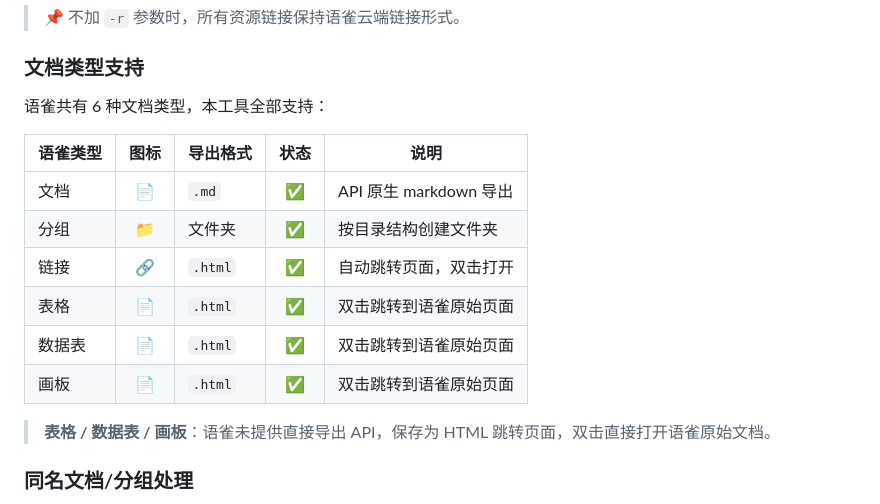
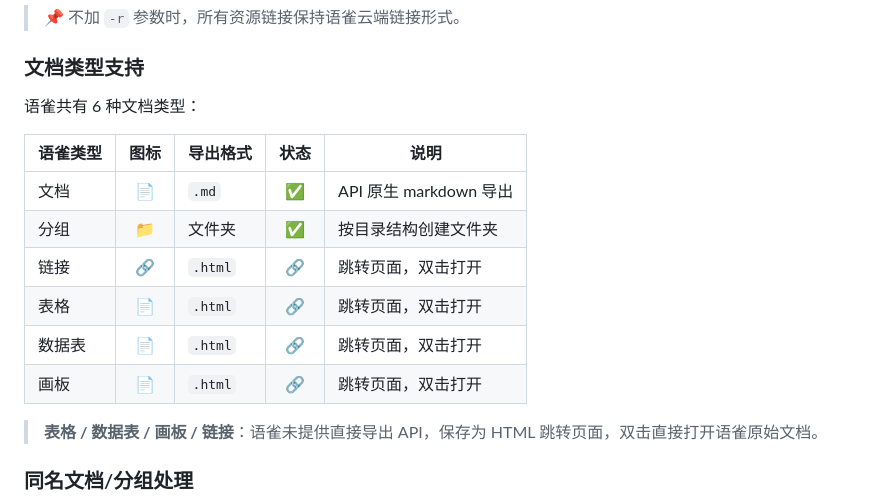
Before and after one commit to RemiliaNyaa/yuque2md, a Markdown page: README.md, the part around the change. Drawn GitHub-style.

Commit message:
docs: 跳转类文档改为🔗图标，移除过度宣传文案

```diff
--- a/README.md
+++ b/README.md
@@ -150,18 +150,18 @@ node yuque_download.js "https://www.yuque.com/xxx/kb-slug" -t "你的token" -o "
 
 ### 文档类型支持
 
-语雀共有 6 种文档类型，本工具全部支持：
+语雀共有 6 种文档类型：
 
 | 语雀类型 | 图标 | 导出格式 | 状态 | 说明 |
 |---------|:--:|---------|:--:|------|
 | 文档 | 📄 | `.md` | ✅ | API 原生 markdown 导出 |
 | 分组 | 📁 | 文件夹 | ✅ | 按目录结构创建文件夹 |
-| 链接 | 🔗 | `.html` | ✅ | 自动跳转页面，双击打开 |
-| 表格 | 📄 | `.html` | ✅ | 双击跳转到语雀原始页面 |
-| 数据表 | 📄 | `.html` | ✅ | 双击跳转到语雀原始页面 |
-| 画板 | 📄 | `.html` | ✅ | 双击跳转到语雀原始页面 |
+| 链接 | 🔗 | `.html` | 🔗 | 跳转页面，双击打开 |
+| 表格 | 📄 | `.html` | 🔗 | 跳转页面，双击打开 |
+| 数据表 | 📄 | `.html` | 🔗 | 跳转页面，双击打开 |
+| 画板 | 📄 | `.html` | 🔗 | 跳转页面，双击打开 |
 
-> **表格 / 数据表 / 画板**：语雀未提供直接导出 API，保存为 HTML 跳转页面，双击直接打开语雀原始文档。
+> **表格 / 数据表 / 画板 / 链接**：语雀未提供直接导出 API，保存为 HTML 跳转页面，双击直接打开语雀原始文档。
 
 ### 同名文档/分组处理
 
```
